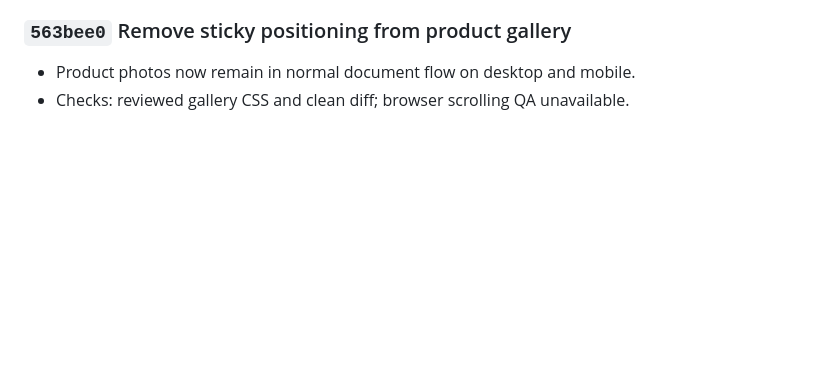
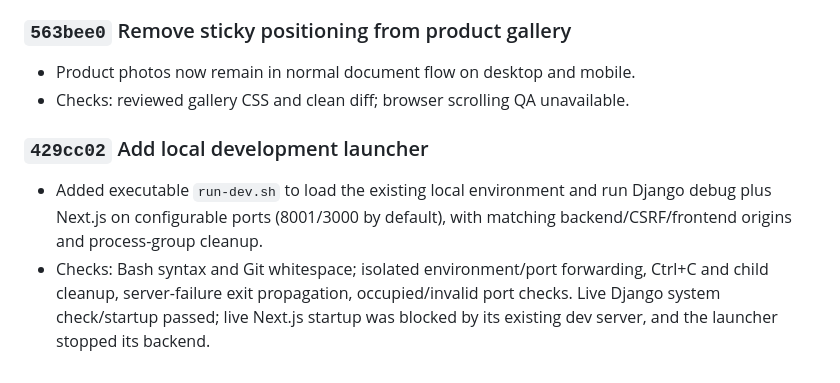
Before and after one commit to Tarokh11/vt-shop, a Markdown page: docs/IMPLEMENTATION_HISTORY.md, the part around the change. GitHub-like rendering; blank space fills up the shorter version.

Commit message:
Record local launcher implementation and verification

```diff
--- a/docs/IMPLEMENTATION_HISTORY.md
+++ b/docs/IMPLEMENTATION_HISTORY.md
@@ -264,3 +264,13 @@ Use `SESSION_STATE.md` for current handoff context, not historical detail.
 
 - Product photos now remain in normal document flow on desktop and mobile.
 - Checks: reviewed gallery CSS and clean diff; browser scrolling QA unavailable.
+
+### `429cc02` Add local development launcher
+
+- Added executable `run-dev.sh` to load the existing local environment and run
+  Django debug plus Next.js on configurable ports (8001/3000 by default), with
+  matching backend/CSRF/frontend origins and process-group cleanup.
+- Checks: Bash syntax and Git whitespace; isolated environment/port forwarding,
+  Ctrl+C and child cleanup, server-failure exit propagation, occupied/invalid
+  port checks. Live Django system check/startup passed; live Next.js startup
+  was blocked by its existing dev server, and the launcher stopped its backend.
```
